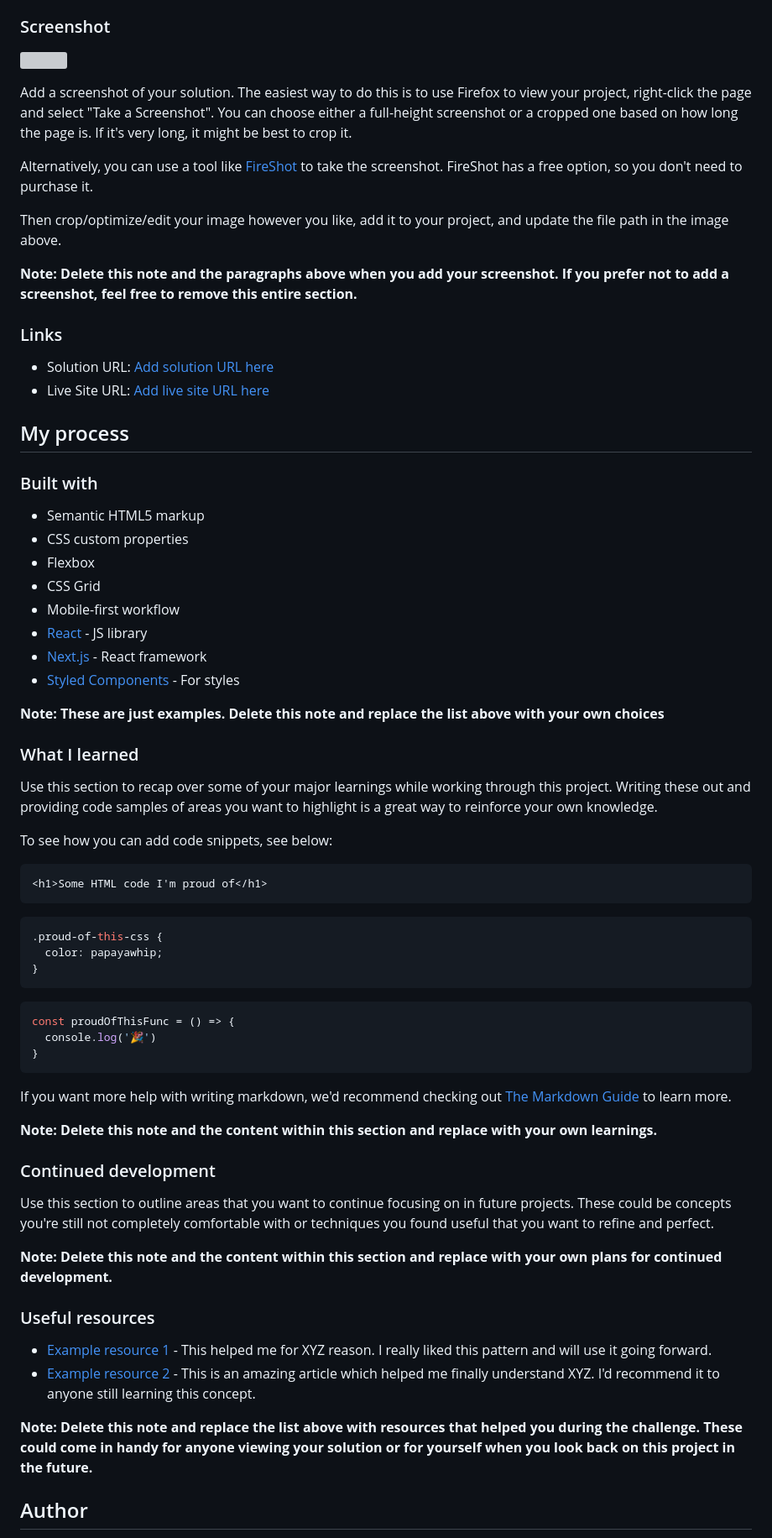
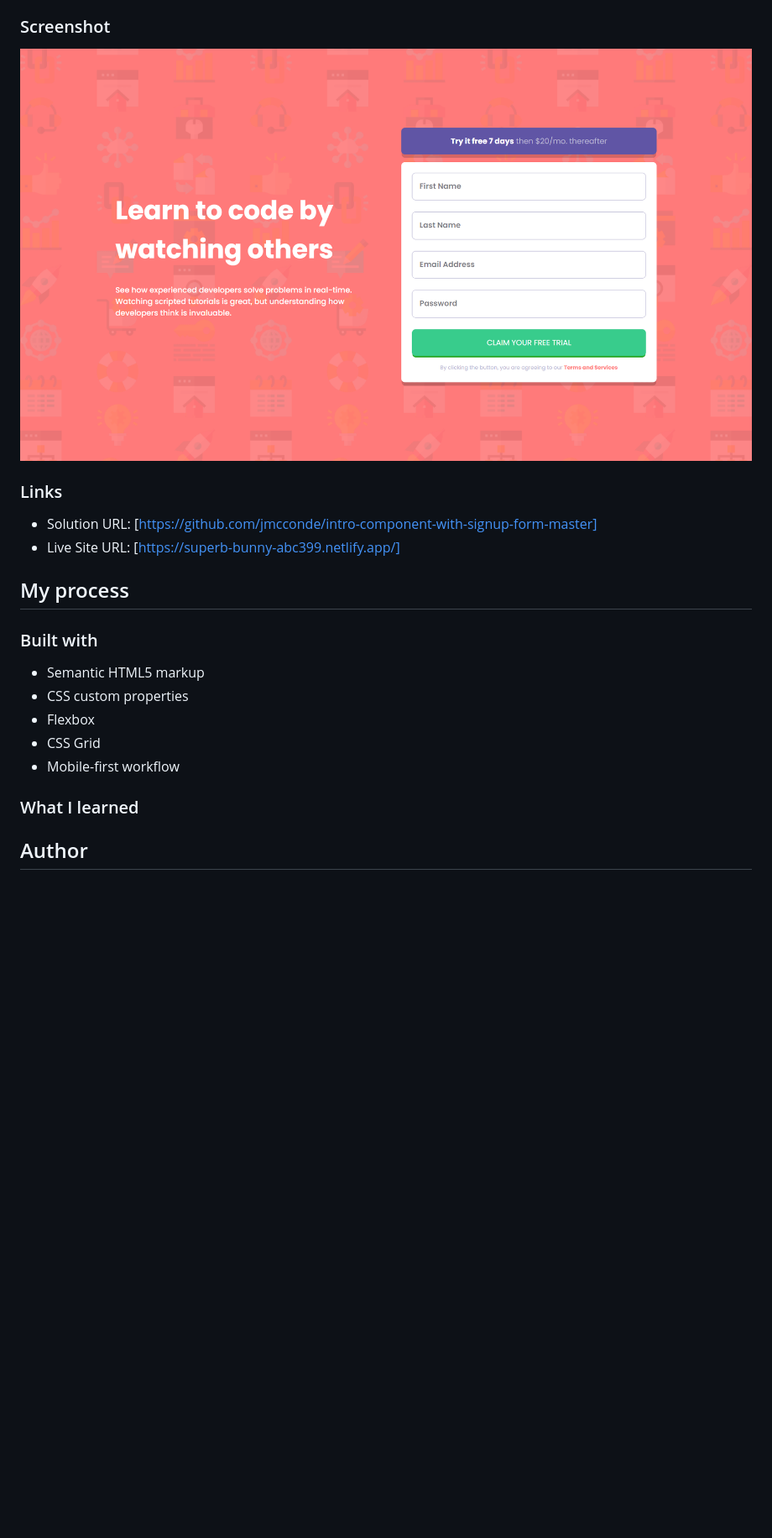
Before and after one commit to jmcconde/intro-component-with-signup-form-master, a Markdown page: README.md, the part around the change printed below. Shown: that part at 84% size. Drawn GitHub-style; pictures changed too: screenshot.png (added); blank space fills up the shorter version; grey boxes are pictures that could not be loaded.

Commit message:
changed readme and added screenshot

````diff
--- a/README.md
+++ b/README.md
@@ -32,20 +27,12 @@ Users should be able to:
 
 ### Screenshot
 
-![](./screenshot.jpg)
-
-Add a screenshot of your solution. The easiest way to do this is to use Firefox to view your project, right-click the page and select "Take a Screenshot". You can choose either a full-height screenshot or a cropped one based on how long the page is. If it's very long, it might be best to crop it.
-
-Alternatively, you can use a tool like [FireShot](https://getfireshot.com/) to take the screenshot. FireShot has a free option, so you don't need to purchase it.
-
-Then crop/optimize/edit your image however you like, add it to your project, and update the file path in the image above.
-
-**Note: Delete this note and the paragraphs above when you add your screenshot. If you prefer not to add a screenshot, feel free to remove this entire section.**
+![](./screenshot.png)
 
 ### Links
 
-- Solution URL: [Add solution URL here](https://your-solution-url.com)
-- Live Site URL: [Add live site URL here](https://your-live-site-url.com)
+- Solution URL: [https://github.com/jmcconde/intro-component-with-signup-form-master]
+- Live Site URL: [https://superb-bunny-abc399.netlify.app/]
 
 ## My process
 
@@ -56,48 +43,10 @@ Then crop/optimize/edit your image however you like, add it to your project, and
 - Flexbox
 - CSS Grid
 - Mobile-first workflow
-- [React](https://reactjs.org/) - JS library
-- [Next.js](https://nextjs.org/) - React framework
-- [Styled Components](https://styled-components.com/) - For styles
-
-**Note: These are just examples. Delete this note and replace the list above with your own choices**
 
 ### What I learned
 
-Use this section to recap over some of your major learnings while working through this project. Writing these out and providing code samples of areas you want to highlight is a great way to reinforce your own knowledge.
 
-To see how you can add code snippets, see below:
-
-```html
-<h1>Some HTML code I'm proud of</h1>
-```
-```css
-.proud-of-this-css {
-  color: papayawhip;
-}
-```
-```js
-const proudOfThisFunc = () => {
-  console.log('🎉')
-}
-```
-
-If you want more help with writing markdown, we'd recommend checking out [The Markdown Guide](https://www.markdownguide.org/) to learn more.
-
-**Note: Delete this note and the content within this section and replace with your own learnings.**
-
-### Continued development
-
-Use this section to outline areas that you want to continue focusing on in future projects. These could be concepts you're still not completely comfortable with or techniques you found useful that you want to refine and perfect.
-
-**Note: Delete this note and the content within this section and replace with your own plans for continued development.**
-
-### Useful resources
-
-- [Example resource 1](https://www.example.com) - This helped me for XYZ reason. I really liked this pattern and will use it going forward.
-- [Example resource 2](https://www.example.com) - This is an amazing article which helped me finally understand XYZ. I'd recommend it to anyone still learning this concept.
-
-**Note: Delete this note and replace the list above with resources that helped you during the challenge. These could come in handy for anyone viewing your solution or for yourself when you look back on this project in the future.**
 
 ## Author
 
````
Also changed, not shown: other parts of README.md (+1 -16 lines).
